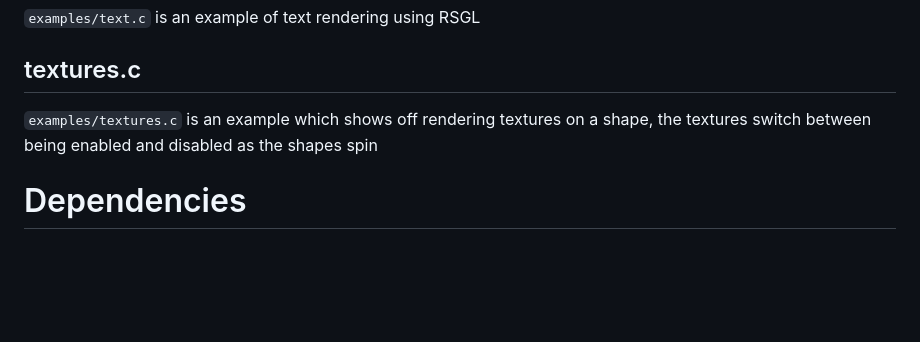
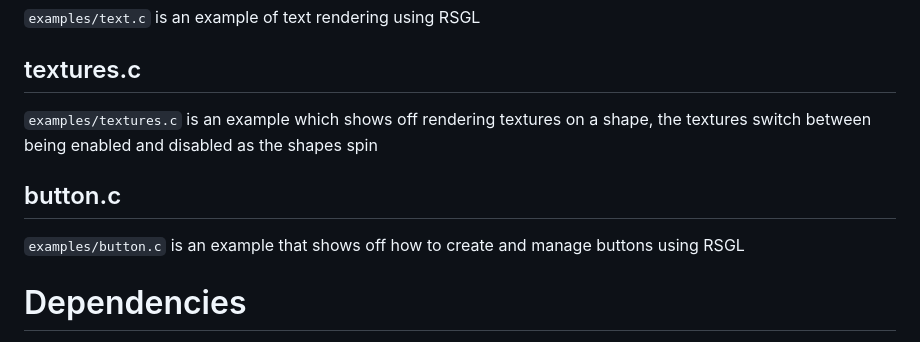
Before and after one commit to ColleagueRiley/RSGL, a Markdown page: README.md, the part around the change. Drawn GitHub-style; blank space fills up the shorter version.

Commit message:
addbutton.c to example list

```diff
--- a/README.md
+++ b/README.md
@@ -166,6 +166,9 @@ in the example, you can toggle between opengl 3.0+ and opengl 2.0- by pressing t
 ## textures.c
 `examples/textures.c` is an example which shows off rendering textures on a shape, the textures switch between being enabled and disabled as the shapes spin
 
+## button.c
+`examples/button.c` is an example that shows off how to create and manage buttons using RSGL
+
 # Dependencies
   All of RSGL's (non-native) dependencies are built-in,
 
```
